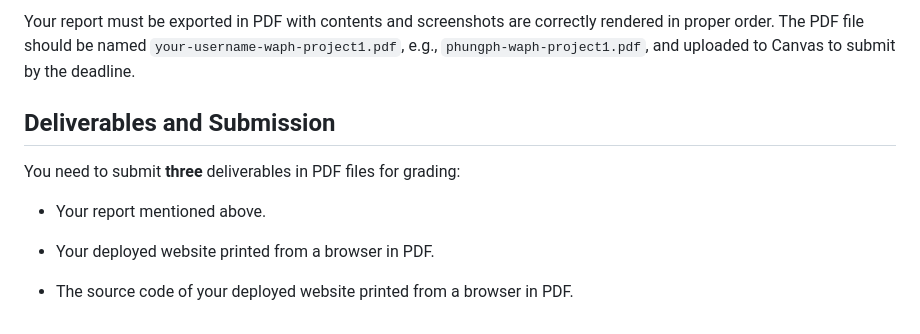
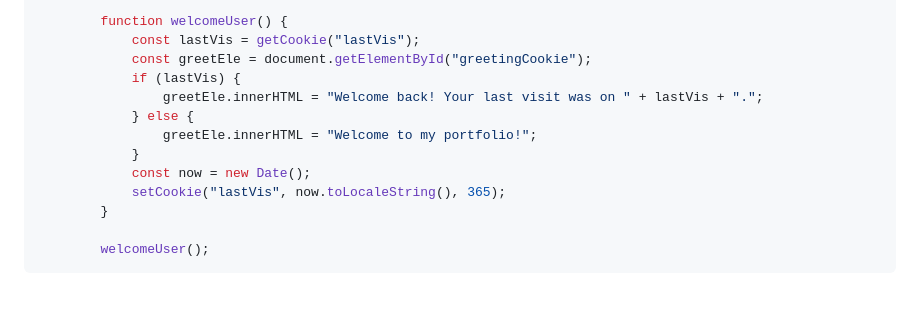
Before and after one commit to nalijety/nalijety.github.io, a Markdown page: README.md, the part around one of its changes. Rendered like a GitHub page; blank space fills up the shorter version.

````diff
--- a/README.md
+++ b/README.md
@@ -74,13 +154,15 @@ For each sub-task, write a brief summary of how you complete it. You are welcome
 
-Your report must be exported in  PDF with contents and screenshots are correctly rendered in proper order. The PDF file should be named `your-username-waph-project1.pdf`, e.g., `phungph-waph-project1.pdf`, and uploaded to Canvas to submit by the deadline.
+        function welcomeUser() {
+            const lastVis = getCookie("lastVis");
+            const greetEle = document.getElementById("greetingCookie");
+            if (lastVis) {
+                greetEle.innerHTML = "Welcome back! Your last visit was on " + lastVis + ".";
+            } else {
+                greetEle.innerHTML = "Welcome to my portfolio!";
+            }
+            const now = new Date();
+            setCookie("lastVis", now.toLocaleString(), 365);
+        }
 
-
-## Deliverables and Submission
-
-You need to submit **three** deliverables in PDF files for grading:
-
-+ Your report mentioned above.
-
-+ Your deployed website printed from a browser in PDF.
-
-+  The source code of your deployed website printed from a browser in PDF.
+        welcomeUser();
+```
````
Also changed, not shown: other parts of README.md (+91 -11 lines).
